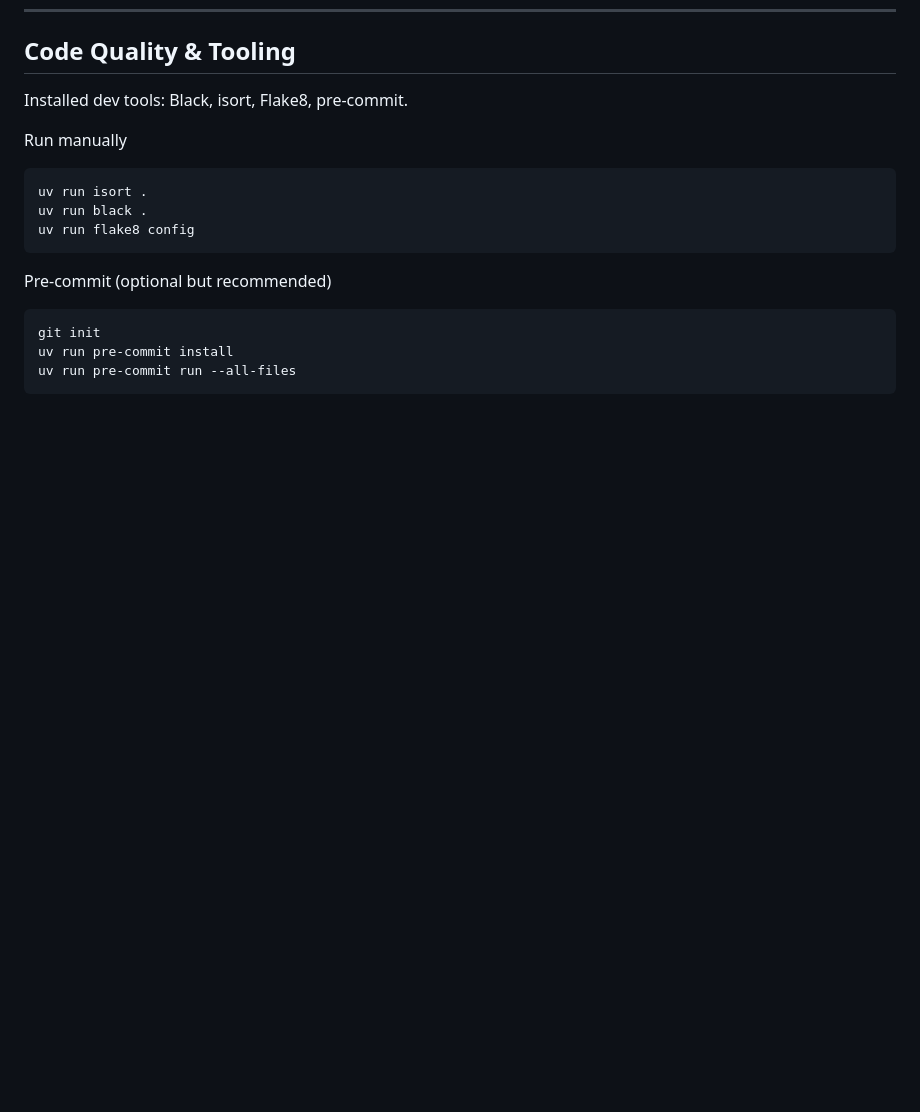
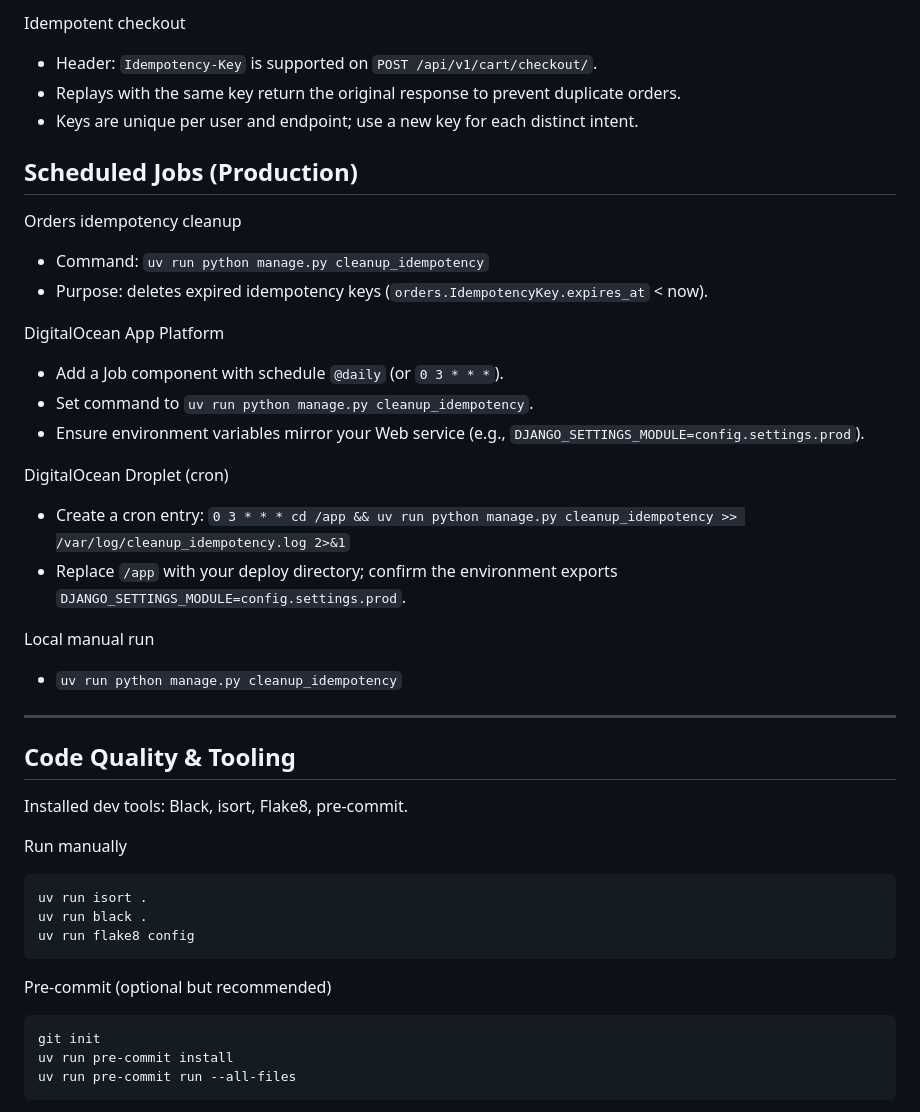
Before and after one commit to vicedo19/AVThrift_backend, a Markdown page: README.md, the part around the change printed below. Drawn GitHub-style; blank space fills up the shorter version.

```diff
--- a/README.md
+++ b/README.md
@@ -127,3 +181,28 @@ Annotate serializers and views for best docs quality. Versioning can be added la
+Idempotent checkout
+- Header: `Idempotency-Key` is supported on `POST /api/v1/cart/checkout/`.
+- Replays with the same key return the original response to prevent duplicate orders.
+- Keys are unique per user and endpoint; use a new key for each distinct intent.
+
+## Scheduled Jobs (Production)
+
+Orders idempotency cleanup
+- Command: `uv run python manage.py cleanup_idempotency`
+- Purpose: deletes expired idempotency keys (`orders.IdempotencyKey.expires_at` < now).
+
+DigitalOcean App Platform
+- Add a Job component with schedule `@daily` (or `0 3 * * *`).
+- Set command to `uv run python manage.py cleanup_idempotency`.
+- Ensure environment variables mirror your Web service (e.g., `DJANGO_SETTINGS_MODULE=config.settings.prod`).
+
+DigitalOcean Droplet (cron)
+- Create a cron entry: `0 3 * * * cd /app && uv run python manage.py cleanup_idempotency >> /var/log/cleanup_idempotency.log 2>&1`
+- Replace `/app` with your deploy directory; confirm the environment exports `DJANGO_SETTINGS_MODULE=config.settings.prod`.
+
+Local manual run
+- `uv run python manage.py cleanup_idempotency`
+
+---
+
 ## Code Quality & Tooling
 
 Installed dev tools: Black, isort, Flake8, pre-commit.
```
Also changed, not shown: other parts of README.md (+54 -0 lines).
